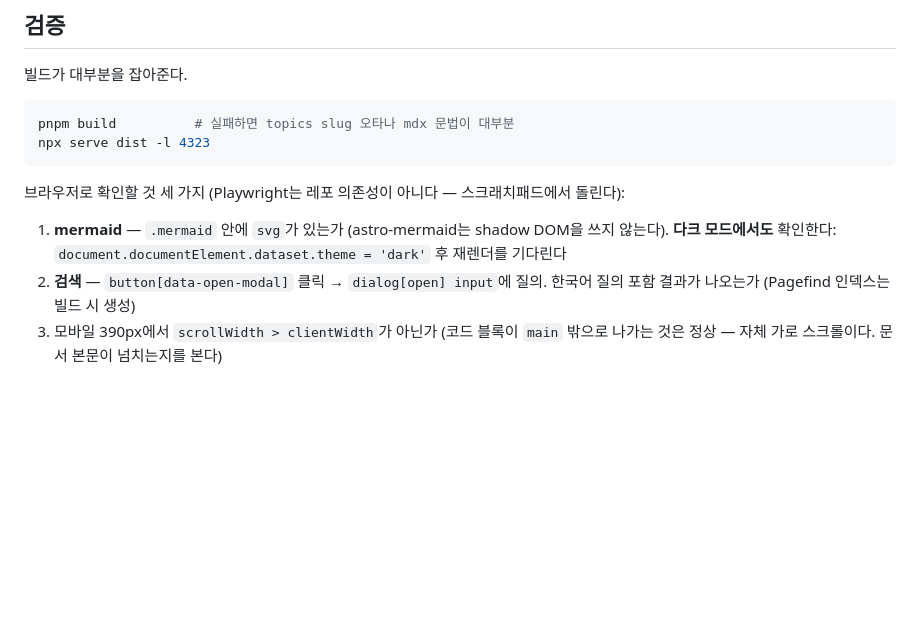
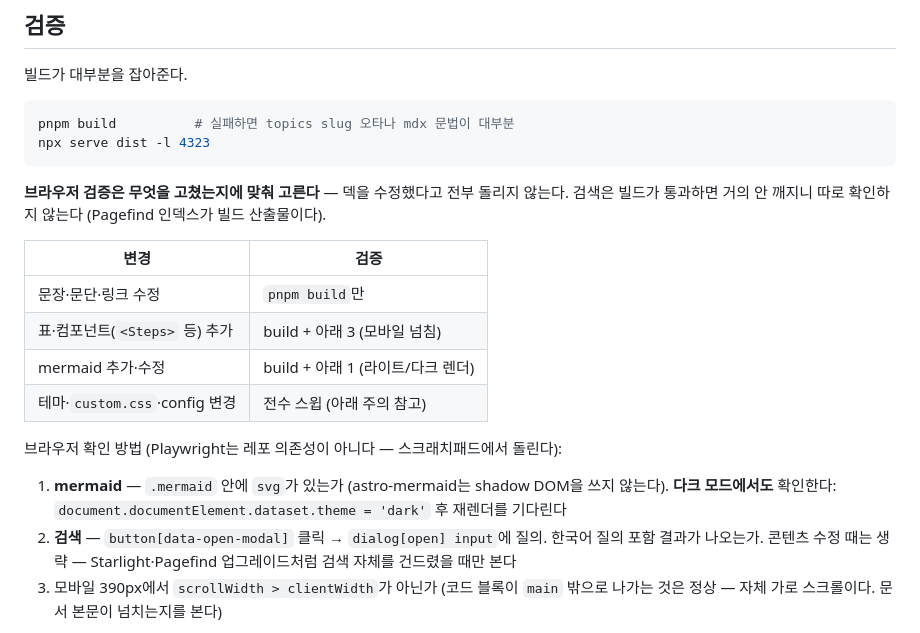
Before and after one commit to mechurak/study-starlight, a Markdown page: CLAUDE.md, the part around the change. Drawn GitHub-style; blank space fills up the shorter version.

Commit message:
docs(claude): 검증 절에 변경 종류별 층위 추가 — 브라우저 검증을 무엇을 고쳤는지에 맞춰 고른다
문장 수정은 build만, 컴포넌트 추가는 모바일 넘침, mermaid는 라이트/다크 렌더,
테마·config는 전수 스윕. 검색 확인은 검색 자체를 건드렸을 때만.

Co-Authored-By: Claude Fable 5 <noreply@anthropic.com>

````diff
--- a/CLAUDE.md
+++ b/CLAUDE.md
@@ -154,12 +154,23 @@ pnpm build          # 실패하면 topics slug 오타나 mdx 문법이 대부분
 npx serve dist -l 4323
 ```
 
-브라우저로 확인할 것 세 가지 (Playwright는 레포 의존성이 아니다 — 스크래치패드에서 돌린다):
+**브라우저 검증은 무엇을 고쳤는지에 맞춰 고른다** — 덱을 수정했다고 전부 돌리지 않는다.
+검색은 빌드가 통과하면 거의 안 깨지니 따로 확인하지 않는다 (Pagefind 인덱스가 빌드 산출물이다).
+
+| 변경 | 검증 |
+|---|---|
+| 문장·문단·링크 수정 | `pnpm build`만 |
+| 표·컴포넌트(`<Steps>` 등) 추가 | build + 아래 3 (모바일 넘침) |
+| mermaid 추가·수정 | build + 아래 1 (라이트/다크 렌더) |
+| 테마·`custom.css`·config 변경 | 전수 스윕 (아래 주의 참고) |
+
+브라우저 확인 방법 (Playwright는 레포 의존성이 아니다 — 스크래치패드에서 돌린다):
 
 1. **mermaid** — `.mermaid` 안에 `svg`가 있는가 (astro-mermaid는 shadow DOM을 쓰지 않는다).
    **다크 모드에서도** 확인한다: `document.documentElement.dataset.theme = 'dark'` 후 재렌더를 기다린다
 2. **검색** — `button[data-open-modal]` 클릭 → `dialog[open] input`에 질의.
-   한국어 질의 포함 결과가 나오는가 (Pagefind 인덱스는 빌드 시 생성)
+   한국어 질의 포함 결과가 나오는가. 콘텐츠 수정 때는 생략 —
+   Starlight·Pagefind 업그레이드처럼 검색 자체를 건드렸을 때만 본다
 3. 모바일 390px에서 `scrollWidth > clientWidth`가 아닌가
    (코드 블록이 `main` 밖으로 나가는 것은 정상 — 자체 가로 스크롤이다. 문서 본문이 넘치는지를 본다)
 
````
